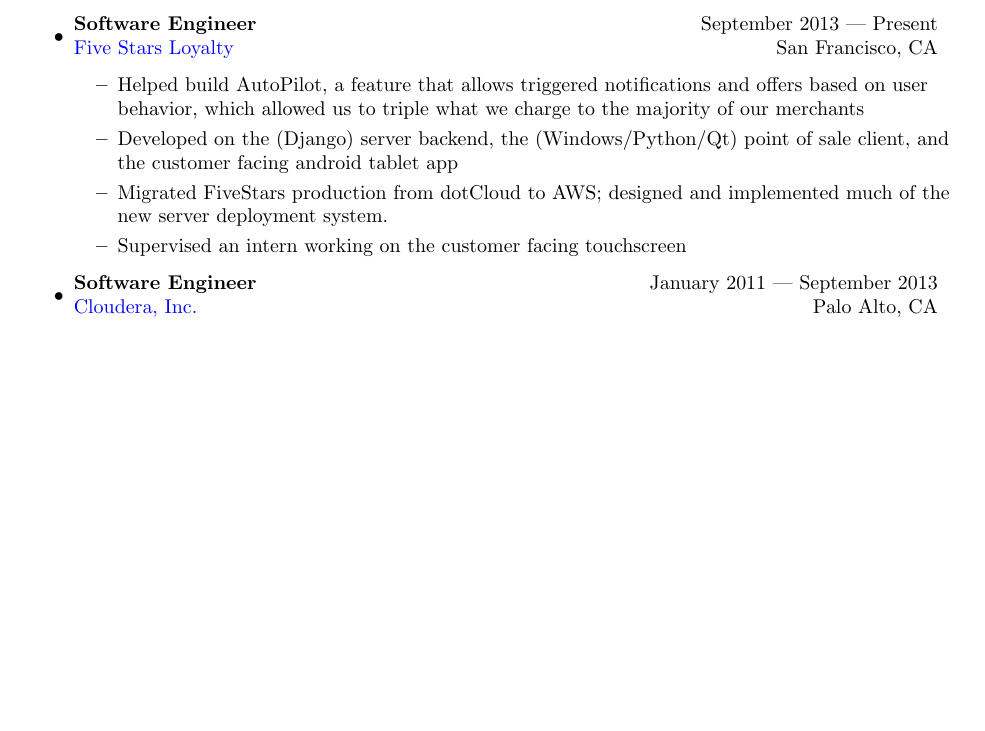
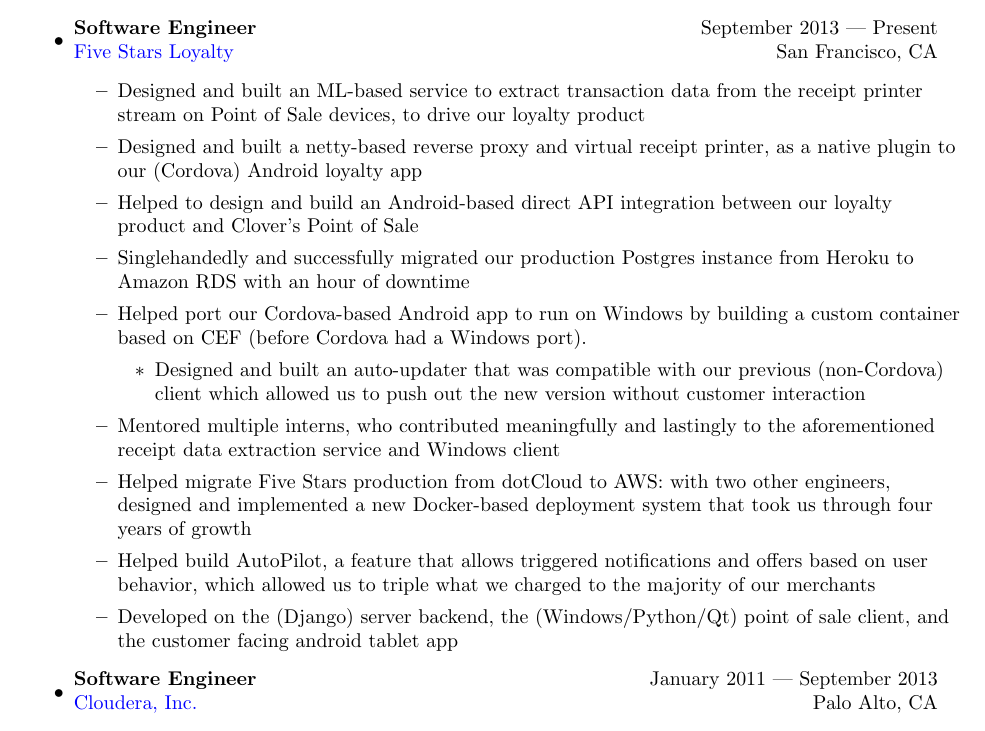
Before and after one commit to ptramsey/cv, a LaTeX CV (cv.tex): part of the page before the commit and part of page 1 of 2 after it, cut so that both start at the same text, the shorter picture padded with empty space. Compiled offline with pdfLaTeX.

Commit message:
temp progress

```diff
--- a/cv.tex
+++ b/cv.tex
@@ -49,10 +49,18 @@
             \href{http://www.fivestars.com/}{Five Stars Loyalty} & San Francisco, CA \\
         \end{tabular*}
         \begin{itemize}
-            \item Helped build AutoPilot, a feature that allows triggered notifications and offers based on user behavior, which allowed us to triple what we charge to the majority of our merchants
+            \item Designed and built an ML-based service to extract transaction data from the receipt printer stream on Point of Sale devices, to drive our loyalty product
+            \item Designed and built a netty-based reverse proxy and virtual receipt printer, as a native plugin to our (Cordova) Android loyalty app
+            \item Helped to design and build an Android-based direct API integration between our loyalty product and Clover's Point of Sale
+            \item Singlehandedly and successfully migrated our production Postgres instance from Heroku to Amazon RDS with an hour of downtime
+            \item Helped port our Cordova-based Android app to run on Windows by building a custom container based on CEF (before Cordova had a Windows port).
+                \begin{itemize}
+                    \item Designed and built an auto-updater that was compatible with our previous (non-Cordova) client which allowed us to push out the new version without customer interaction
+                \end{itemize}
+            \item Mentored multiple interns, who contributed meaningfully and lastingly to the aforementioned receipt data extraction service and Windows client
+            \item Helped migrate Five Stars production from dotCloud to AWS: with two other engineers, designed and implemented a new Docker-based deployment system that took us through four years of growth
+            \item Helped build AutoPilot, a feature that allows triggered notifications and offers based on user behavior, which allowed us to triple what we charged to the majority of our merchants
             \item Developed on the (Django) server backend, the (Windows/Python/Qt) point of sale client, and the customer facing android tablet app
-            \item Migrated FiveStars production from dotCloud to AWS; designed and implemented much of the new server deployment system.
-            \item Supervised an intern working on the customer facing touchscreen
         \end{itemize}
     \item
         %%%%%%%%%%%%%%%%%%%%%%%%%%%%%%%%%%%%%%%%%%%%%%%%%%%%%%%%%%%%%%%%%%
```
